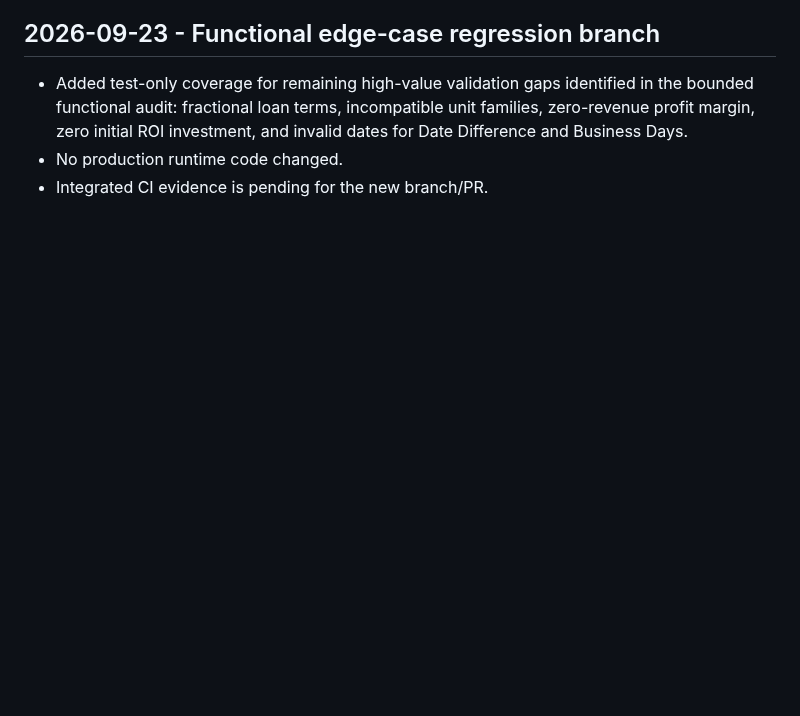
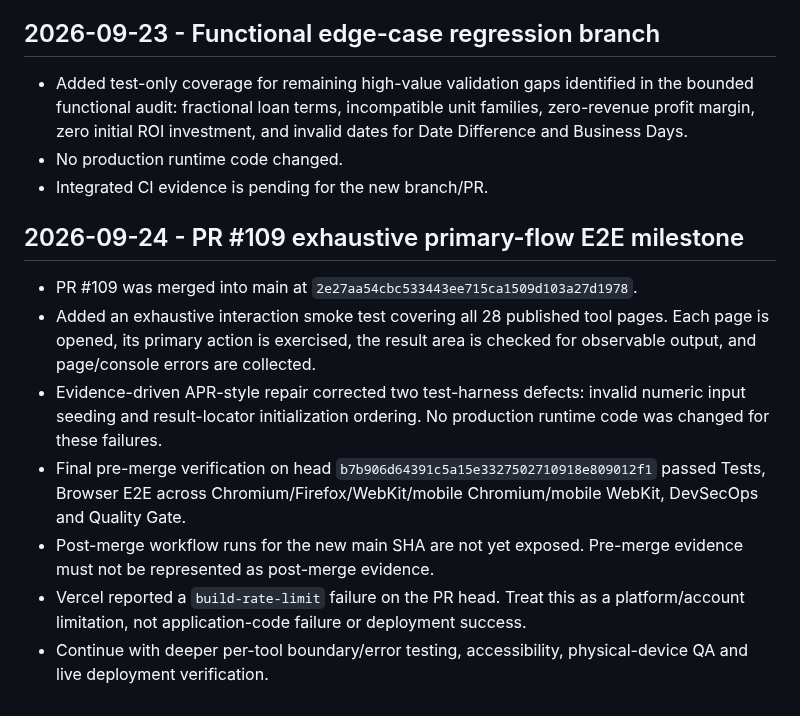
Before and after one commit to Srjp2004/utility-hub, a Markdown page: docs/CONTINUATION_STATE.md, the part around the change. Drawn GitHub-style; blank space fills up the shorter version.

Commit message:
docs: record exhaustive E2E milestone and APR repairs

```diff
--- a/docs/CONTINUATION_STATE.md
+++ b/docs/CONTINUATION_STATE.md
@@ -426,3 +426,13 @@ When a new chat says "Continue @GitHub @get-fable @Codex Engineering Guardrails"
 - Added test-only coverage for remaining high-value validation gaps identified in the bounded functional audit: fractional loan terms, incompatible unit families, zero-revenue profit margin, zero initial ROI investment, and invalid dates for Date Difference and Business Days.
 - No production runtime code changed.
 - Integrated CI evidence is pending for the new branch/PR.
+
+
+## 2026-09-24 - PR #109 exhaustive primary-flow E2E milestone
+- PR #109 was merged into main at `2e27aa54cbc533443ee715ca1509d103a27d1978`.
+- Added an exhaustive interaction smoke test covering all 28 published tool pages. Each page is opened, its primary action is exercised, the result area is checked for observable output, and page/console errors are collected.
+- Evidence-driven APR-style repair corrected two test-harness defects: invalid numeric input seeding and result-locator initialization ordering. No production runtime code was changed for these failures.
+- Final pre-merge verification on head `b7b906d64391c5a15e3327502710918e809012f1` passed Tests, Browser E2E across Chromium/Firefox/WebKit/mobile Chromium/mobile WebKit, DevSecOps and Quality Gate.
+- Post-merge workflow runs for the new main SHA are not yet exposed. Pre-merge evidence must not be represented as post-merge evidence.
+- Vercel reported a `build-rate-limit` failure on the PR head. Treat this as a platform/account limitation, not application-code failure or deployment success.
+- Continue with deeper per-tool boundary/error testing, accessibility, physical-device QA and live deployment verification.
```
